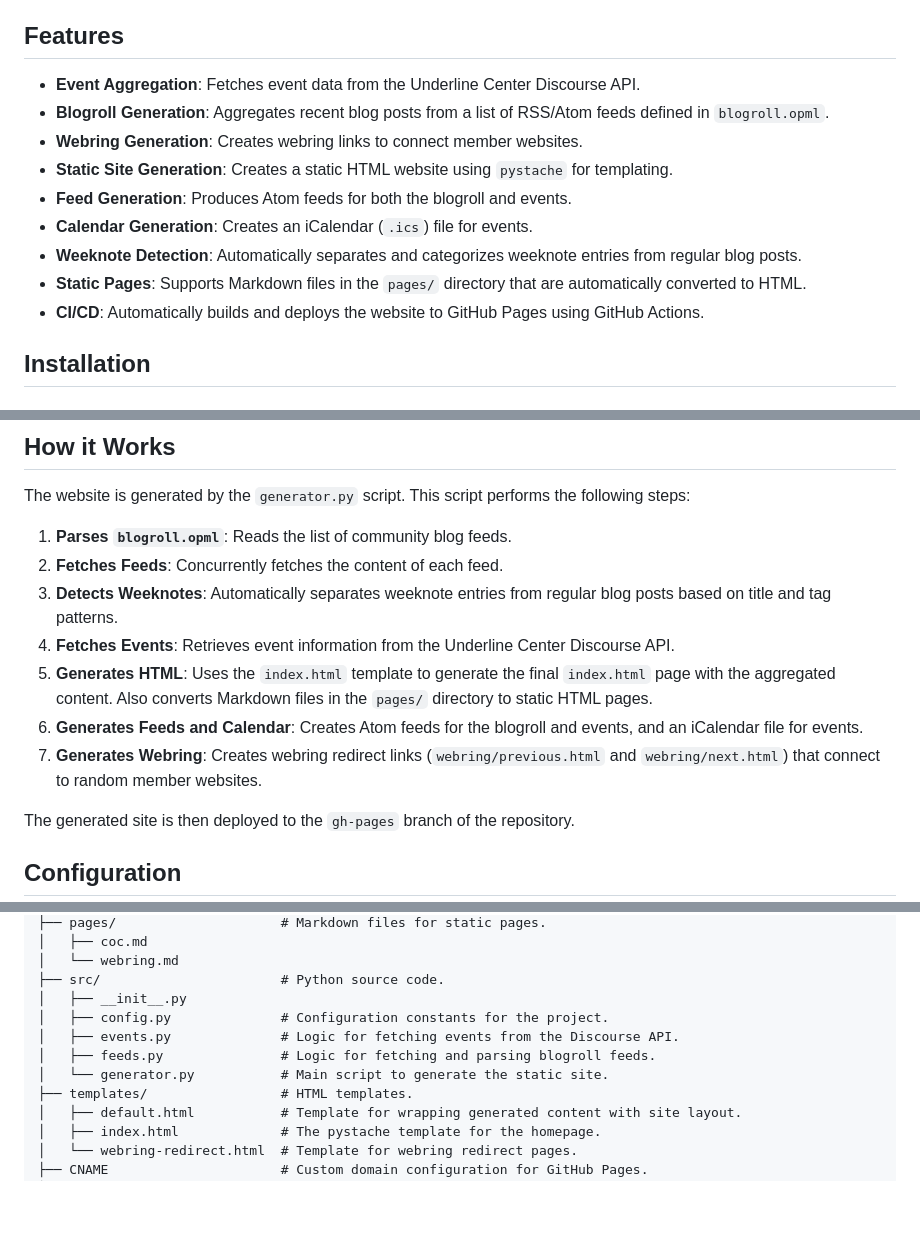
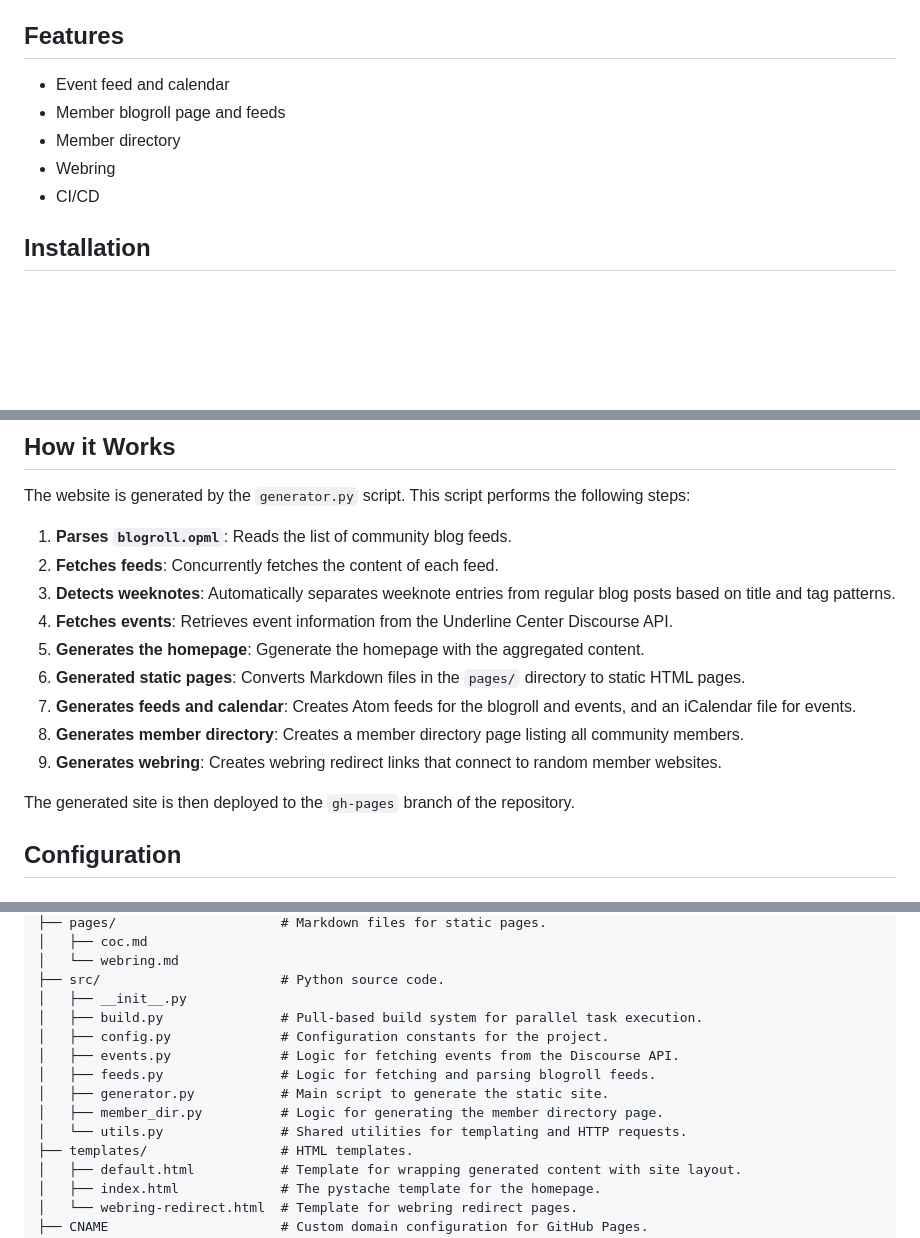
Before and after one commit to IndieWebClubBlr/website, a Markdown page: README.md, 3 parts joined by grey strips. Drawn GitHub-style; blank space fills up the shorter version.

```diff
--- a/README.md
+++ b/README.md
@@ -4,15 +4,11 @@ This repository contains the source code for the [IndieWebClub Bangalore website
 
 ## Features
 
-- **Event Aggregation**: Fetches event data from the Underline Center Discourse API.
-- **Blogroll Generation**: Aggregates recent blog posts from a list of RSS/Atom feeds defined in `blogroll.opml`.
-- **Webring Generation**: Creates webring links to connect member websites.
-- **Static Site Generation**: Creates a static HTML website using `pystache` for templating.
-- **Feed Generation**: Produces Atom feeds for both the blogroll and events.
-- **Calendar Generation**: Creates an iCalendar (`.ics`) file for events.
-- **Weeknote Detection**: Automatically separates and categorizes weeknote entries from regular blog posts.
-- **Static Pages**: Supports Markdown files in the `pages/` directory that are automatically converted to HTML.
-- **CI/CD**: Automatically builds and deploys the website to GitHub Pages using GitHub Actions.
+- Event feed and calendar
+- Member blogroll page and feeds
+- Member directory
+- Webring
+- CI/CD
 
 ## Installation
 
@@ -64,12 +60,14 @@ The following commands are available through the `Makefile`.
 The website is generated by the `generator.py` script. This script performs the following steps:
 
 1.  **Parses `blogroll.opml`**: Reads the list of community blog feeds.
-2.  **Fetches Feeds**: Concurrently fetches the content of each feed.
-3.  **Detects Weeknotes**: Automatically separates weeknote entries from regular blog posts based on title and tag patterns.
-4.  **Fetches Events**: Retrieves event information from the Underline Center Discourse API.
-5.  **Generates HTML**: Uses the `index.html` template to generate the final `index.html` page with the aggregated content. Also converts Markdown files in the `pages/` directory to static HTML pages.
-6.  **Generates Feeds and Calendar**: Creates Atom feeds for the blogroll and events, and an iCalendar file for events.
-7.  **Generates Webring**: Creates webring redirect links (`webring/previous.html` and `webring/next.html`) that connect to random member websites.
+2.  **Fetches feeds**: Concurrently fetches the content of each feed.
+3.  **Detects weeknotes**: Automatically separates weeknote entries from regular blog posts based on title and tag patterns.
+4.  **Fetches events**: Retrieves event information from the Underline Center Discourse API.
+5.  **Generates the homepage**: Ggenerate the homepage with the aggregated content.
+6.  **Generated static pages**: Converts Markdown files in the `pages/` directory to static HTML pages.
+7.  **Generates feeds and calendar**: Creates Atom feeds for the blogroll and events, and an iCalendar file for events.
+8.  **Generates member directory**: Creates a member directory page listing all community members.
+9.  **Generates webring**: Creates webring redirect links that connect to random member websites.
 
 The generated site is then deployed to the `gh-pages` branch of the repository.
 
@@ -99,10 +97,13 @@ A brief overview of the project's file structure:
 │   └── webring.md
 ├── src/                       # Python source code.
 │   ├── __init__.py
+│   ├── build.py               # Pull-based build system for parallel task execution.
 │   ├── config.py              # Configuration constants for the project.
 │   ├── events.py              # Logic for fetching events from the Discourse API.
 │   ├── feeds.py               # Logic for fetching and parsing blogroll feeds.
-│   └── generator.py           # Main script to generate the static site.
+│   ├── generator.py           # Main script to generate the static site.
+│   ├── member_dir.py          # Logic for generating the member directory page.
+│   └── utils.py               # Shared utilities for templating and HTTP requests.
 ├── templates/                 # HTML templates.
 │   ├── default.html           # Template for wrapping generated content with site layout.
 │   ├── index.html             # The pystache template for the homepage.
```
